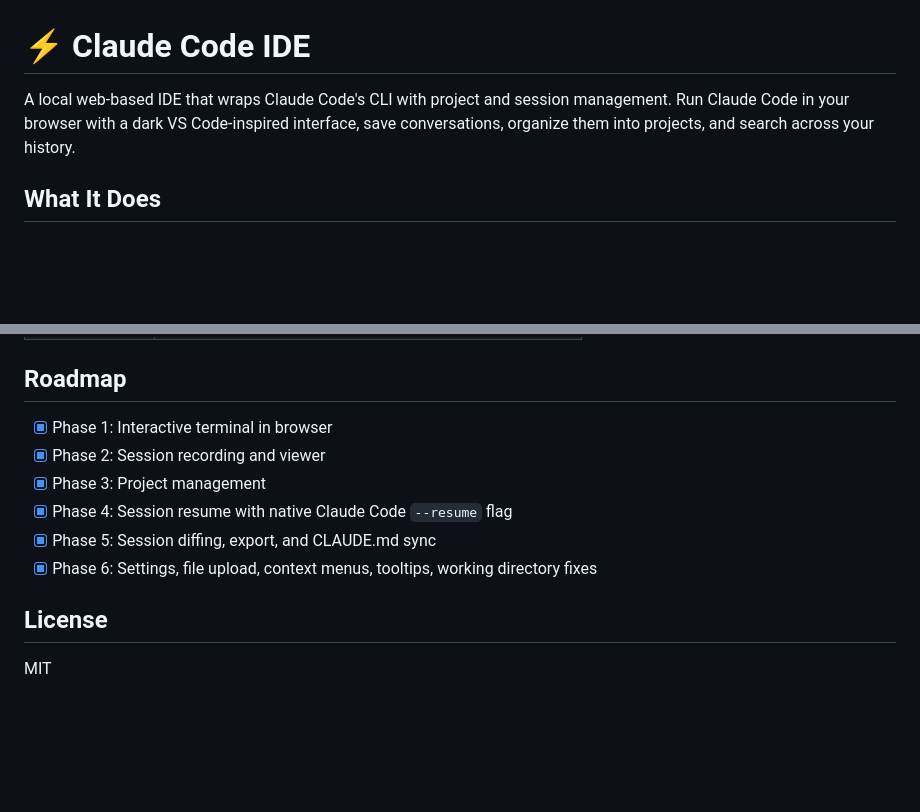
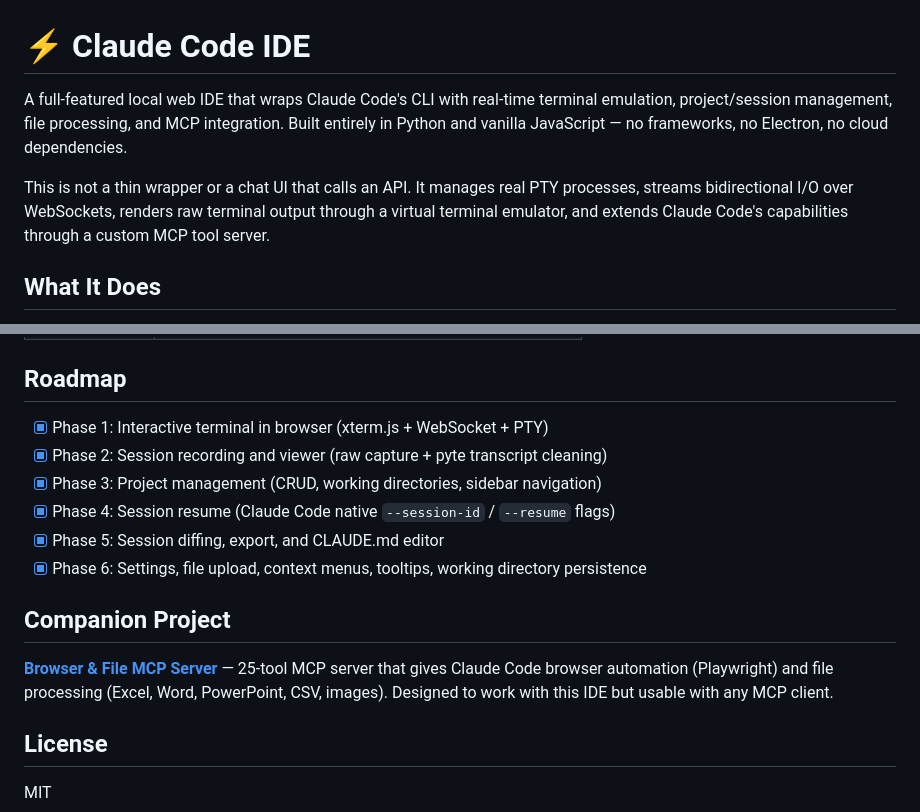
Before and after one commit to Powellga/Claude-Code-IDE, a Markdown page: README.md, 2 parts joined by grey strips. GitHub-like rendering; blank space fills up the shorter version.

```diff
--- a/README.md
+++ b/README.md
@@ -1,6 +1,8 @@
 # ⚡ Claude Code IDE
 
-A local web-based IDE that wraps Claude Code's CLI with project and session management. Run Claude Code in your browser with a dark VS Code-inspired interface, save conversations, organize them into projects, and search across your history.
+A full-featured local web IDE that wraps Claude Code's CLI with real-time terminal emulation, project/session management, file processing, and MCP integration. Built entirely in Python and vanilla JavaScript — no frameworks, no Electron, no cloud dependencies.
+
+This is not a thin wrapper or a chat UI that calls an API. It manages real PTY processes, streams bidirectional I/O over WebSockets, renders raw terminal output through a virtual terminal emulator, and extends Claude Code's capabilities through a custom MCP tool server.
 
 ## What It Does
 
@@ -145,12 +174,16 @@ claude-code-ide/
 
 ## Roadmap
 
-- [x] Phase 1: Interactive terminal in browser
-- [x] Phase 2: Session recording and viewer
-- [x] Phase 3: Project management
-- [x] Phase 4: Session resume with native Claude Code `--resume` flag
-- [x] Phase 5: Session diffing, export, and CLAUDE.md sync
-- [x] Phase 6: Settings, file upload, context menus, tooltips, working directory fixes
+- [x] Phase 1: Interactive terminal in browser (xterm.js + WebSocket + PTY)
+- [x] Phase 2: Session recording and viewer (raw capture + pyte transcript cleaning)
+- [x] Phase 3: Project management (CRUD, working directories, sidebar navigation)
+- [x] Phase 4: Session resume (Claude Code native `--session-id` / `--resume` flags)
+- [x] Phase 5: Session diffing, export, and CLAUDE.md editor
+- [x] Phase 6: Settings, file upload, context menus, tooltips, working directory persistence
+
+## Companion Project
+
+**[Browser & File MCP Server](https://github.com/Powellga/Claude_Browser_MCP_Server)** — 25-tool MCP server that gives Claude Code browser automation (Playwright) and file processing (Excel, Word, PowerPoint, CSV, images). Designed to work with this IDE but usable with any MCP client.
 
 ## License
 
```
Also changed, not shown: other parts of README.md (+46 -19 lines).
